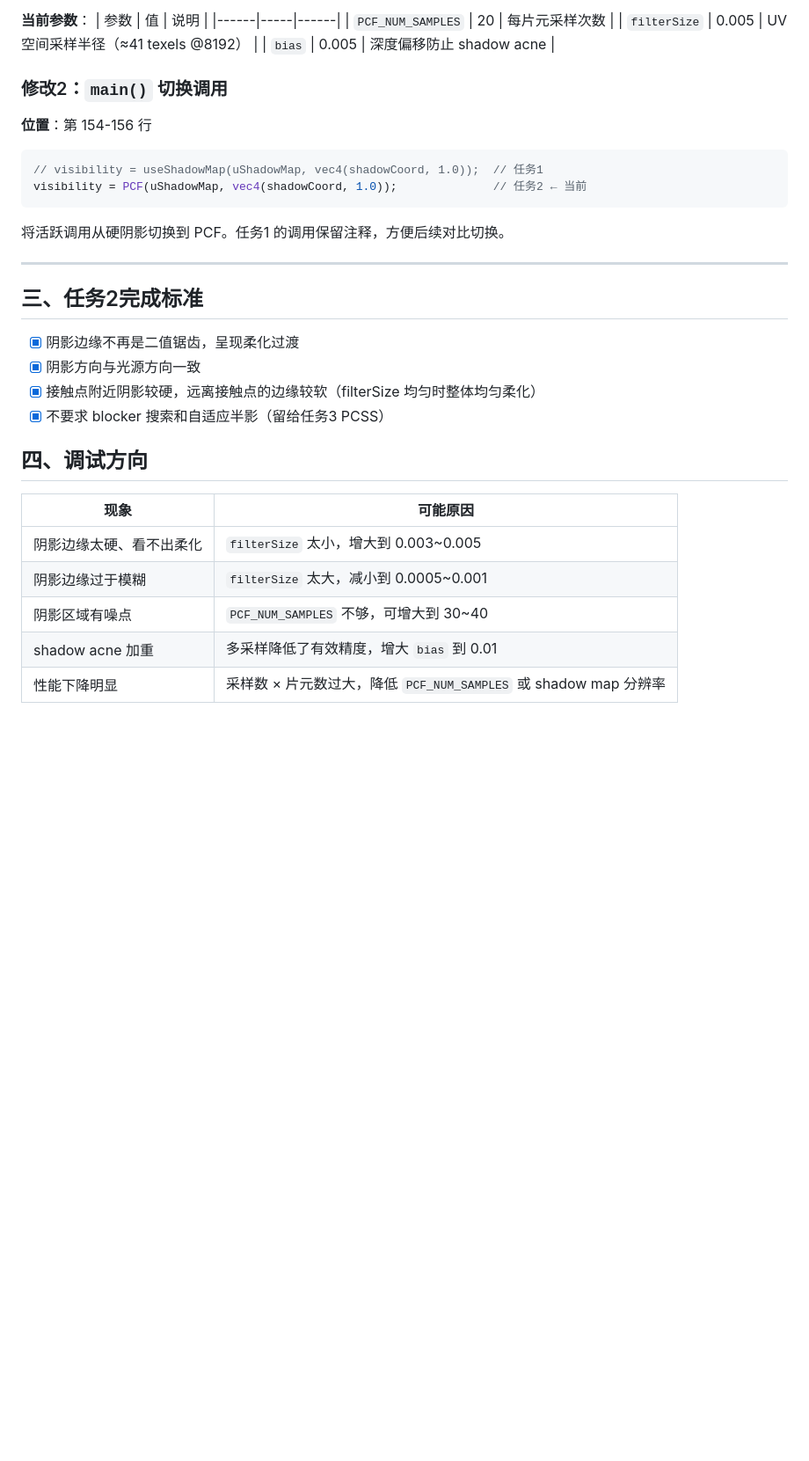
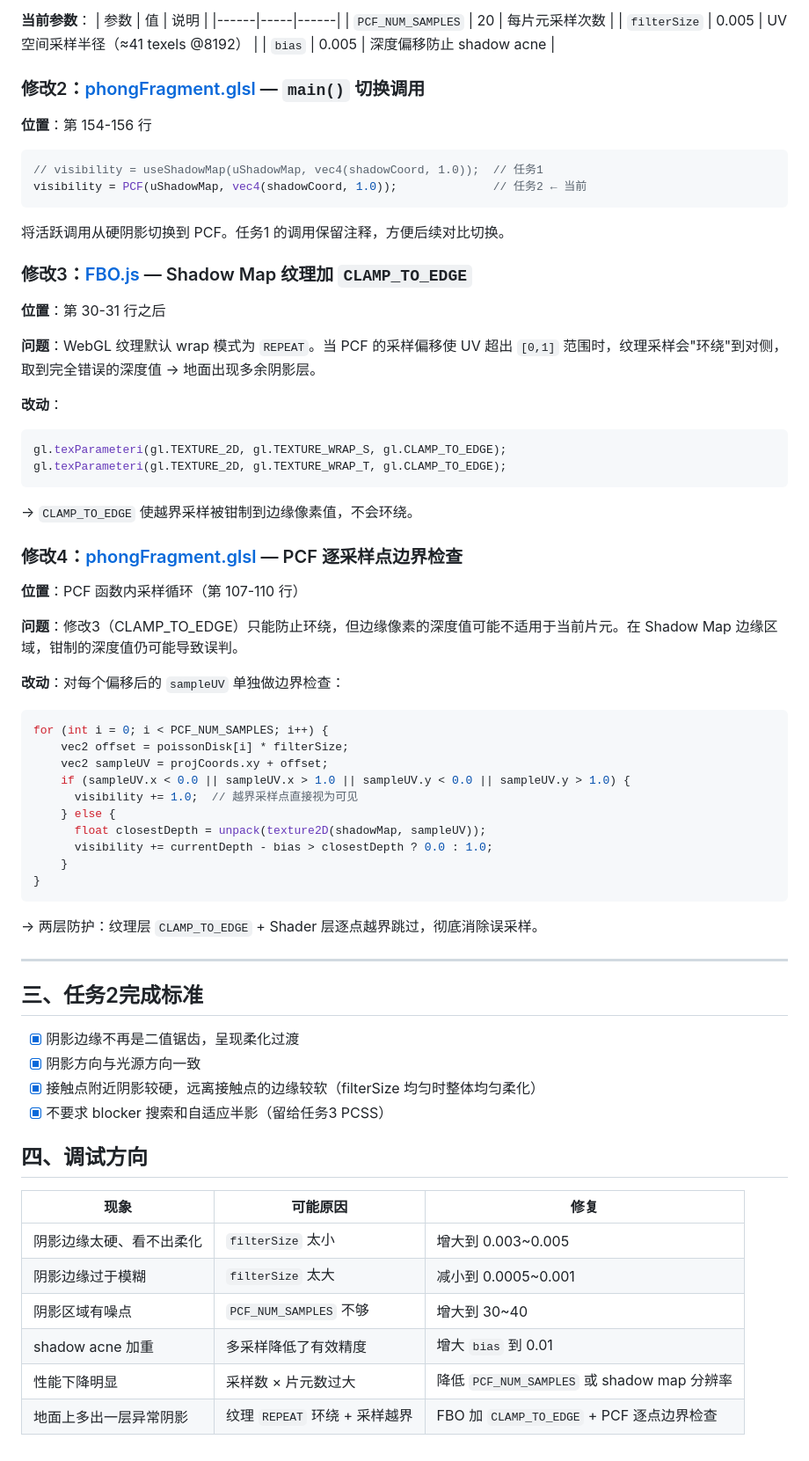
Before and after one commit to sjtuayj/RealtimeShadow, a Markdown page: 任务2_PCF软阴影.md, the part around one of its changes. Shown at 88% size. Rendered like a GitHub page; blank space fills up the shorter version.

Commit message:
@ Update task 2 doc: add FBO CLAMP_TO_EDGE and per-sample boundary check fixes
Co-Authored-By: Claude <noreply@anthropic.com>
@

````diff
--- a/任务2_PCF软阴影.md
+++ b/任务2_PCF软阴影.md
@@ -117,7 +119,7 @@ return visibility / float(PCF_NUM_SAMPLES);
 | `filterSize` | 0.005 | UV 空间采样半径（≈41 texels @8192） |
 | `bias` | 0.005 | 深度偏移防止 shadow acne |
 
-### 修改2：`main()` 切换调用
+### 修改2：[phongFragment.glsl](src/shaders/phongShader/phongFragment.glsl) — `main()` 切换调用
 
 **位置**：第 154-156 行
 
@@ -127,6 +129,44 @@ visibility = PCF(uShadowMap, vec4(shadowCoord, 1.0));              // 任务2
 ```
 
 将活跃调用从硬阴影切换到 PCF。任务1 的调用保留注释，方便后续对比切换。
+
+### 修改3：[FBO.js](src/textures/FBO.js) — Shadow Map 纹理加 `CLAMP_TO_EDGE`
+
+**位置**：第 30-31 行之后
+
+**问题**：WebGL 纹理默认 wrap 模式为 `REPEAT`。当 PCF 的采样偏移使 UV 超出 `[0,1]` 范围时，纹理采样会"环绕"到对侧，取到完全错误的深度值 → 地面出现多余阴影层。
+
+**改动**：
+
+```js
+gl.texParameteri(gl.TEXTURE_2D, gl.TEXTURE_WRAP_S, gl.CLAMP_TO_EDGE);
+gl.texParameteri(gl.TEXTURE_2D, gl.TEXTURE_WRAP_T, gl.CLAMP_TO_EDGE);
+```
+
+→ `CLAMP_TO_EDGE` 使越界采样被钳制到边缘像素值，不会环绕。
+
+### 修改4：[phongFragment.glsl](src/shaders/phongShader/phongFragment.glsl) — PCF 逐采样点边界检查
+
+**位置**：PCF 函数内采样循环（第 107-110 行）
+
+**问题**：修改3（CLAMP_TO_EDGE）只能防止环绕，但边缘像素的深度值可能不适用于当前片元。在 Shadow Map 边缘区域，钳制的深度值仍可能导致误判。
+
+**改动**：对每个偏移后的 `sampleUV` 单独做边界检查：
+
+```glsl
+for (int i = 0; i < PCF_NUM_SAMPLES; i++) {
+    vec2 offset = poissonDisk[i] * filterSize;
+    vec2 sampleUV = projCoords.xy + offset;
+    if (sampleUV.x < 0.0 || sampleUV.x > 1.0 || sampleUV.y < 0.0 || sampleUV.y > 1.0) {
+      visibility += 1.0;  // 越界采样点直接视为可见
+    } else {
+      float closestDepth = unpack(texture2D(shadowMap, sampleUV));
+      visibility += currentDepth - bias > closestDepth ? 0.0 : 1.0;
+    }
+}
+```
+
+→ 两层防护：纹理层 `CLAMP_TO_EDGE` + Shader 层逐点越界跳过，彻底消除误采样。
 
 ---
 
@@ -139,10 +179,11 @@ visibility = PCF(uShadowMap, vec4(shadowCoord, 1.0));              // 任务2
 
 ## 四、调试方向
 
-| 现象 | 可能原因 |
-|------|---------|
-| 阴影边缘太硬、看不出柔化 | `filterSize` 太小，增大到 0.003~0.005 |
-| 阴影边缘过于模糊 | `filterSize` 太大，减小到 0.0005~0.001 |
-| 阴影区域有噪点 | `PCF_NUM_SAMPLES` 不够，可增大到 30~40 |
-| shadow acne 加重 | 多采样降低了有效精度，增大 `bias` 到 0.01 |
-| 性能下降明显 | 采样数 × 片元数过大，降低 `PCF_NUM_SAMPLES` 或 shadow map 分辨率 |
+| 现象 | 可能原因 | 修复 |
+|------|---------|------|
+| 阴影边缘太硬、看不出柔化 | `filterSize` 太小 | 增大到 0.003~0.005 |
+| 阴影边缘过于模糊 | `filterSize` 太大 | 减小到 0.0005~0.001 |
+| 阴影区域有噪点 | `PCF_NUM_SAMPLES` 不够 | 增大到 30~40 |
+| shadow acne 加重 | 多采样降低了有效精度 | 增大 `bias` 到 0.01 |
+| 性能下降明显 | 采样数 × 片元数过大 | 降低 `PCF_NUM_SAMPLES` 或 shadow map 分辨率 |
+| 地面上多出一层异常阴影 | 纹理 `REPEAT` 环绕 + 采样越界 | FBO 加 `CLAMP_TO_EDGE` + PCF 逐点边界检查 |
````
Also changed, not shown: other parts of 任务2_PCF软阴影.md (+8 -6 lines).
